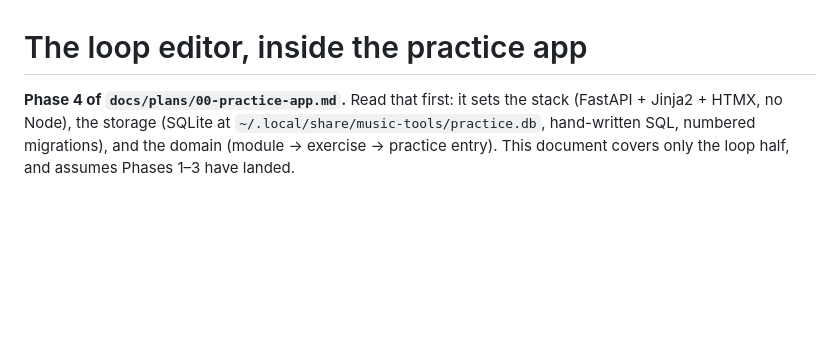
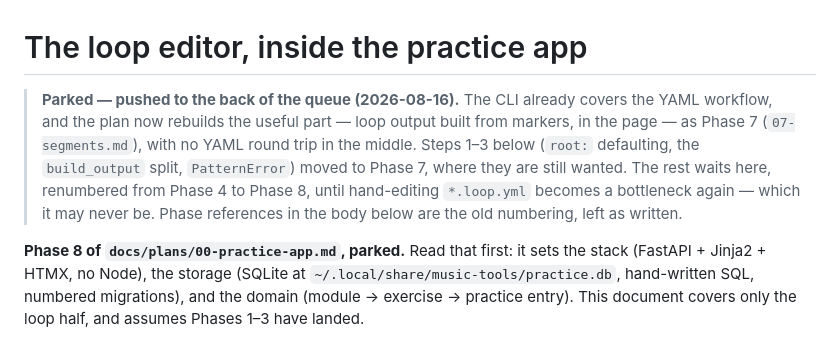
Before and after one commit to gotofritz/music-tools, a Markdown page: docs/plans/08-loop-editor.md, the part around the change. GitHub-like rendering; blank space fills up the shorter version.

Commit message:
docs: park the loop editor plan at the back of the queue
The CLI covers the YAML workflow, and the web app is where effort goes
now. Rename 04-loop-editor.md to 08-loop-editor.md with a parked banner;
the engine extractions it opened with move to the new Phase 7.

```diff
--- a/docs/plans/04-loop-editor.md
+++ b/docs/plans/08-loop-editor.md
@@ -1,6 +1,16 @@
 # The loop editor, inside the practice app
 
-**Phase 4 of `docs/plans/00-practice-app.md`.** Read that first: it sets the
+> **Parked — pushed to the back of the queue (2026-08-16).** The CLI already
+> covers the YAML workflow, and the plan now rebuilds the useful part — loop
+> output built from markers, in the page — as Phase 7 (`07-segments.md`), with
+> no YAML round trip in the middle. Steps 1–3 below (`root:` defaulting, the
+> `build_output` split, `PatternError`) moved to Phase 7, where they are still
+> wanted. The rest waits here, renumbered from Phase 4 to Phase 8, until
+> hand-editing `*.loop.yml` becomes a bottleneck again — which it may never
+> be. Phase references in the body below are the old numbering, left as
+> written.
+
+**Phase 8 of `docs/plans/00-practice-app.md`, parked.** Read that first: it sets the
 stack (FastAPI + Jinja2 + HTMX, no Node), the storage (SQLite at
 `~/.local/share/music-tools/practice.db`, hand-written SQL, numbered
 migrations), and the domain (module → exercise → practice entry). This document
```
